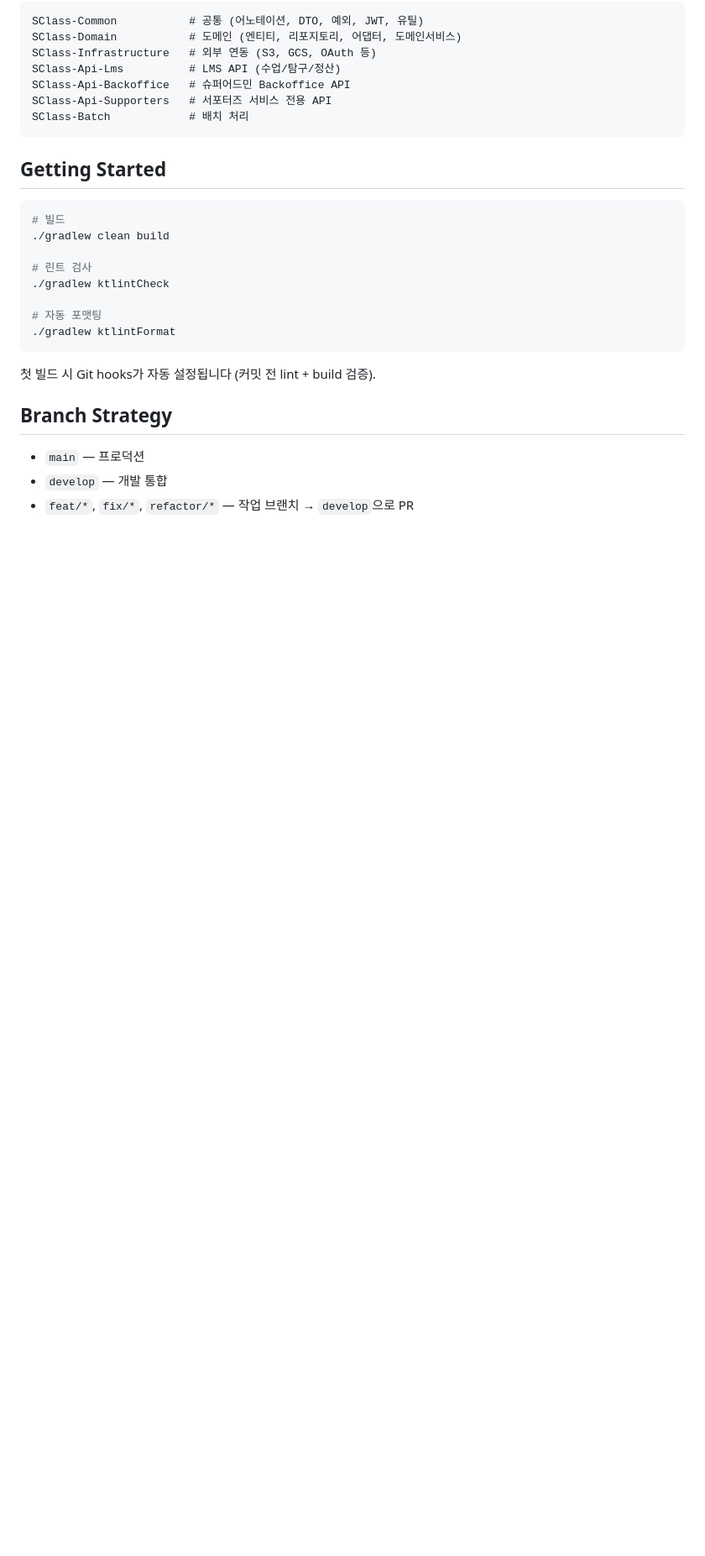
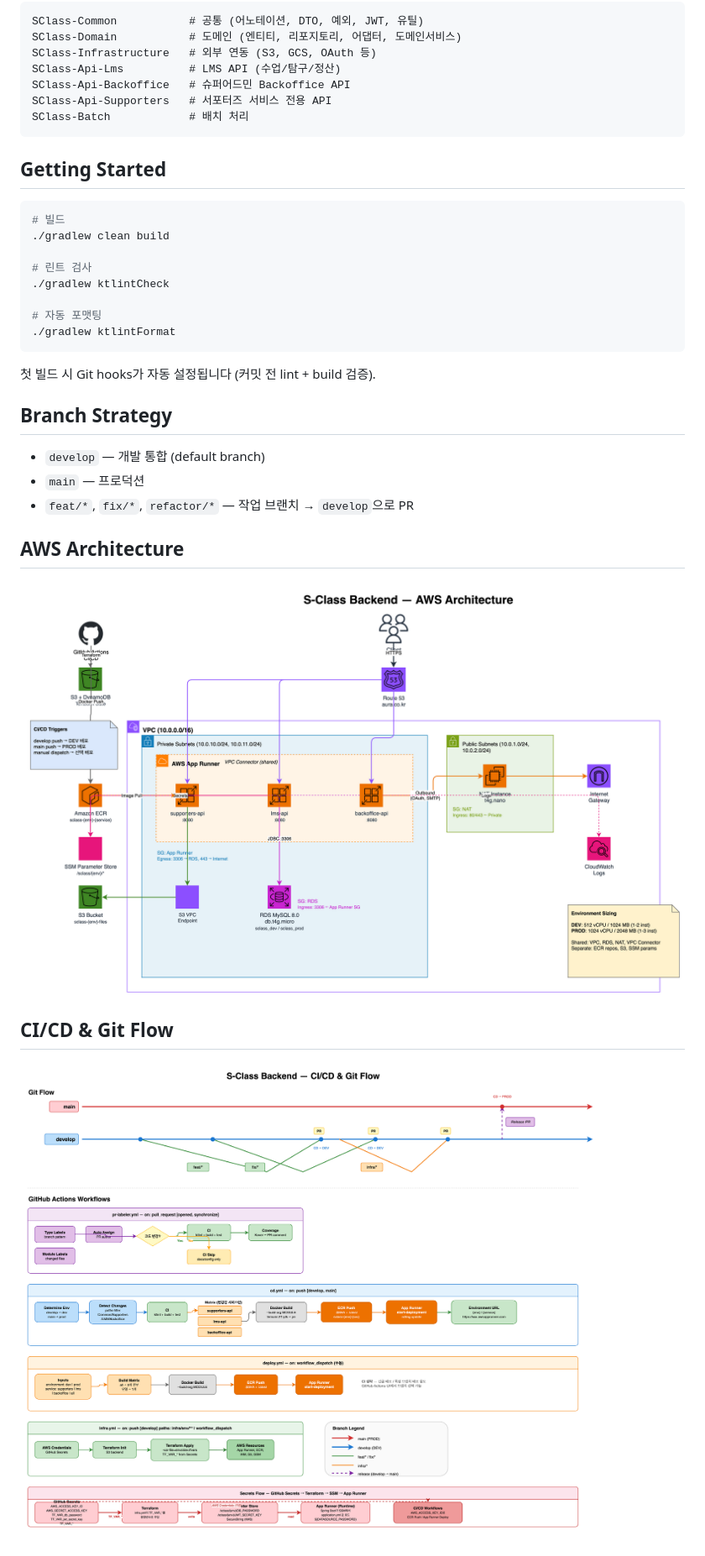
Before and after one commit to seeun0210/s-class-backend, a Markdown page: README.md, the part around the change. Shown at 84% size. Rendered like a GitHub page; pictures changed too: docs/aws-architecture.png (added), docs/cicd-git-flow.png (added); blank space fills up the shorter version.

Commit message:
docs: AWS Architecture + CI/CD & Git Flow 다이어그램 추가
Co-Authored-By: Claude Opus 4.6 <noreply@anthropic.com>

```diff
--- a/README.md
+++ b/README.md
@@ -38,6 +38,14 @@ SClass-Batch            # 배치 처리
 
 ## Branch Strategy
 
+- `develop` — 개발 통합 (default branch)
 - `main` — 프로덕션
-- `develop` — 개발 통합
 - `feat/*`, `fix/*`, `refactor/*` — 작업 브랜치 → `develop`으로 PR
+
+## AWS Architecture
+
+![AWS Architecture](docs/aws-architecture.png)
+
+## CI/CD & Git Flow
+
+![CI/CD & Git Flow](docs/cicd-git-flow.png)
```
Also changed, not shown: 1 other file.
